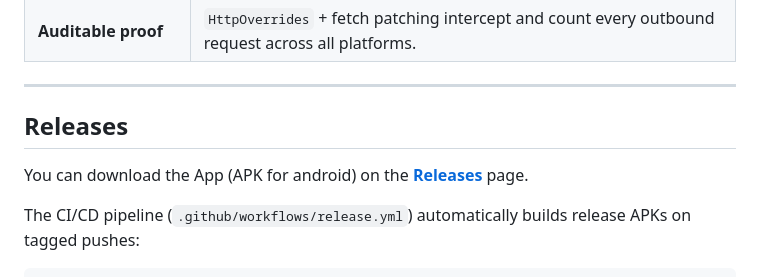
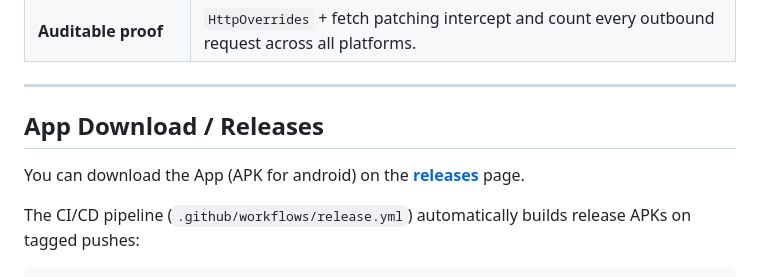
Before and after one commit to THEJOHNCALEB/resq, a Markdown page: README.md, the part around the change. Rendered like a GitHub page.

```diff
--- a/README.md
+++ b/README.md
@@ -156,9 +156,9 @@ flutter test
 
 ---
 
-## Releases
+## App Download / Releases
 
-You can download the App (APK for android) on the [**Releases**](https://github.com/THEJOHNCALEB/resq/releases) page.
+You can download the App (APK for android) on the [**releases**](https://github.com/THEJOHNCALEB/resq/releases) page.
 
 The CI/CD pipeline (`.github/workflows/release.yml`) automatically builds release APKs on tagged pushes:
 
```
